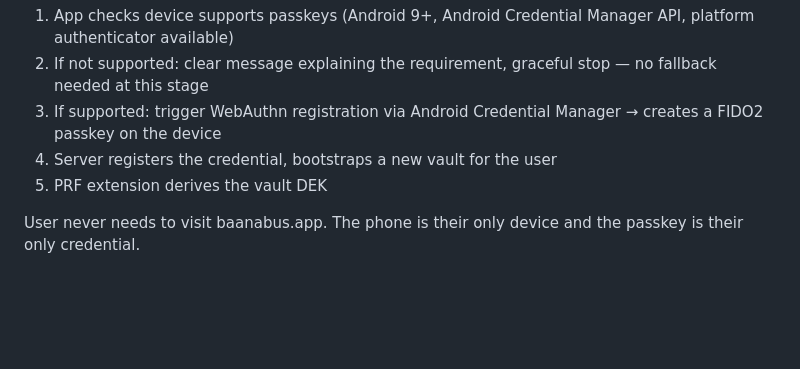
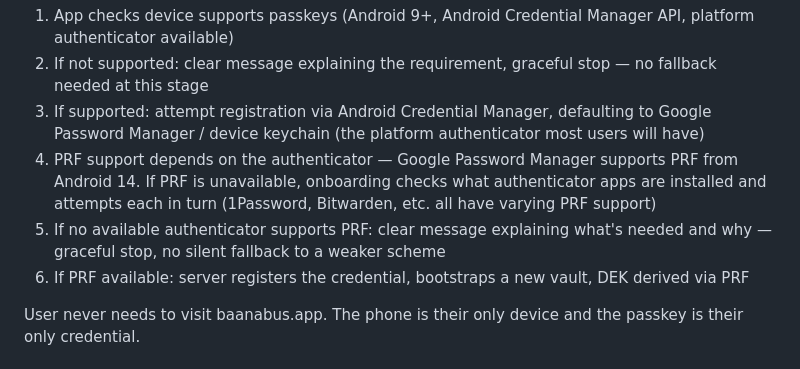
Before and after one commit to technicallynotdeaf/Baanabus, a Markdown page: ROADMAP.md, the part around the change. Rendered like a GitHub page; blank space fills up the shorter version.

Commit message:
Path B: default to Google Password Manager, try other authenticators for PRF
Co-Authored-By: Claude Sonnet 4.6 <noreply@anthropic.com>

```diff
--- a/ROADMAP.md
+++ b/ROADMAP.md
@@ -220,9 +220,10 @@ Server-side needed: `api/generate_qr_token.php` (creates short-lived token in va
 **Path B — New user (device passkey)**
 1. App checks device supports passkeys (Android 9+, Android Credential Manager API, platform authenticator available)
 2. If not supported: clear message explaining the requirement, graceful stop — no fallback needed at this stage
-3. If supported: trigger WebAuthn registration via Android Credential Manager → creates a FIDO2 passkey on the device
-4. Server registers the credential, bootstraps a new vault for the user
-5. PRF extension derives the vault DEK
+3. If supported: attempt registration via Android Credential Manager, defaulting to Google Password Manager / device keychain (the platform authenticator most users will have)
+4. PRF support depends on the authenticator — Google Password Manager supports PRF from Android 14. If PRF is unavailable, onboarding checks what authenticator apps are installed and attempts each in turn (1Password, Bitwarden, etc. all have varying PRF support)
+5. If no available authenticator supports PRF: clear message explaining what's needed and why — graceful stop, no silent fallback to a weaker scheme
+6. If PRF available: server registers the credential, bootstraps a new vault, DEK derived via PRF
 
 User never needs to visit baanabus.app. The phone is their only device and the passkey is their only credential.
 
```
